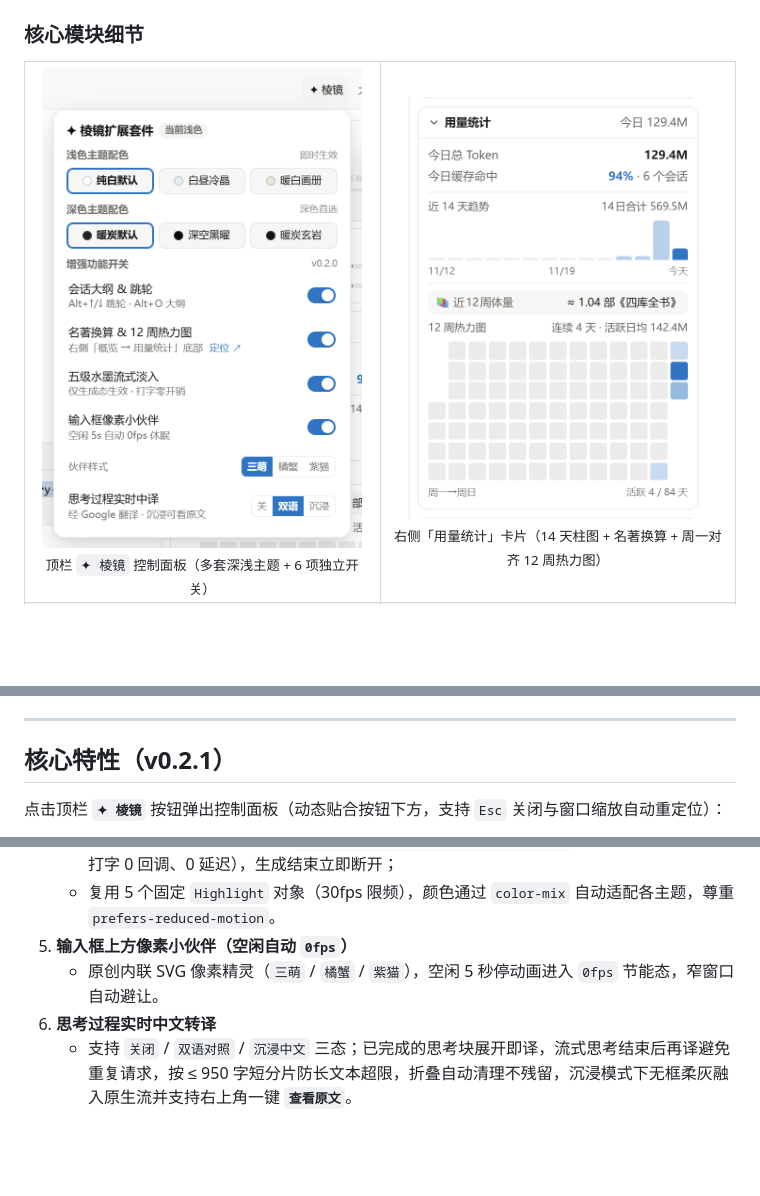
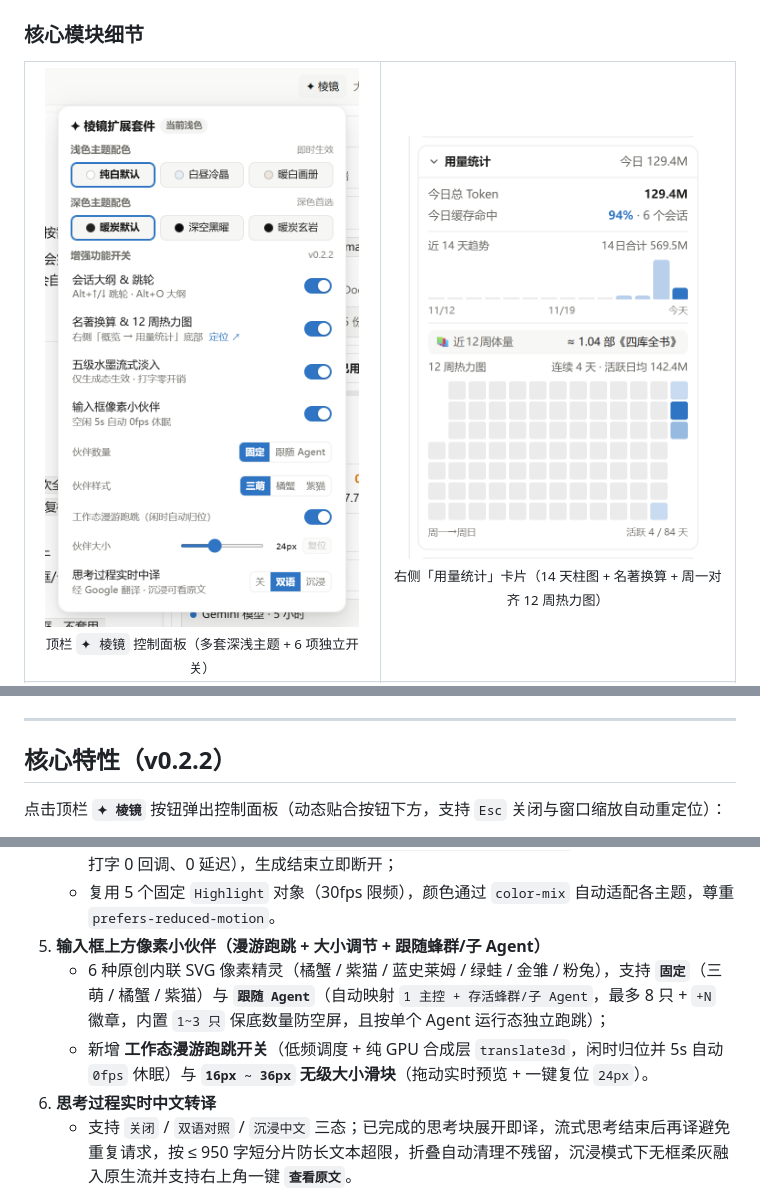
Before and after one commit to brsbsc/anti-claude-prism-suite, a Markdown page: README.md, 3 parts joined by grey strips. Rendered like a GitHub page; pictures changed too: assets/screenshots/prism-popover.png; blank space fills up the shorter version.

Commit message:
feat(v0.2.2): add mascot roaming, continuous size slider, and dynamic agent-count mode with floor

```diff
--- a/README.md
+++ b/README.md
@@ -63,7 +63,7 @@
 
 ---
 
-## 核心特性（v0.2.1）
+## 核心特性（v0.2.2）
 
 点击顶栏 **`✦ 棱镜`** 按钮弹出控制面板（动态贴合按钮下方，支持 `Esc` 关闭与窗口缩放自动重定位）：
 
@@ -81,8 +81,9 @@
 4. **零打字迟滞 · 五级水墨流式吐字淡入**
    - 仅在 AI 生成态监听聊天视口 `[data-testid="autoscroll-viewport"]`（与输入框完全隔离，打字 0 回调、0 延迟），生成结束立即断开；
    - 复用 5 个固定 `Highlight` 对象（30fps 限频），颜色通过 `color-mix` 自动适配各主题，尊重 `prefers-reduced-motion`。
-5. **输入框上方像素小伙伴（空闲自动 `0fps`）**
-   - 原创内联 SVG 像素精灵（`三萌` / `橘蟹` / `紫猫`），空闲 5 秒停动画进入 `0fps` 节能态，窄窗口自动避让。
+5. **输入框上方像素小伙伴（漫游跑跳 + 大小调节 + 跟随蜂群/子 Agent）**
+   - 6 种原创内联 SVG 像素精灵（橘蟹 / 紫猫 / 蓝史莱姆 / 绿蛙 / 金雏 / 粉兔），支持 **`固定`**（三萌 / 橘蟹 / 紫猫）与 **`跟随 Agent`**（自动映射 `1 主控 + 存活蜂群/子 Agent`，最多 8 只 + `+N` 徽章，内置 `1~3 只` 保底数量防空屏，且按单个 Agent 运行态独立跑跳）；
+   - 新增 **工作态漫游跑跳开关**（低频调度 + 纯 GPU 合成层 `translate3d`，闲时归位并 5s 自动 `0fps` 休眠）与 **`16px ~ 36px` 无级大小滑块**（拖动实时预览 + 一键复位 `24px`）。
 6. **思考过程实时中文转译**
    - 支持 `关闭` / `双语对照` / `沉浸中文` 三态；已完成的思考块展开即译，流式思考结束后再译避免重复请求，按 ≤ 950 字短分片防长文本超限，折叠自动清理不残留，沉浸模式下无框柔灰融入原生流并支持右上角一键 **`查看原文`**。
 
```
Also changed, not shown: CHANGELOG.md (+6 -0 lines), 4 other files.
